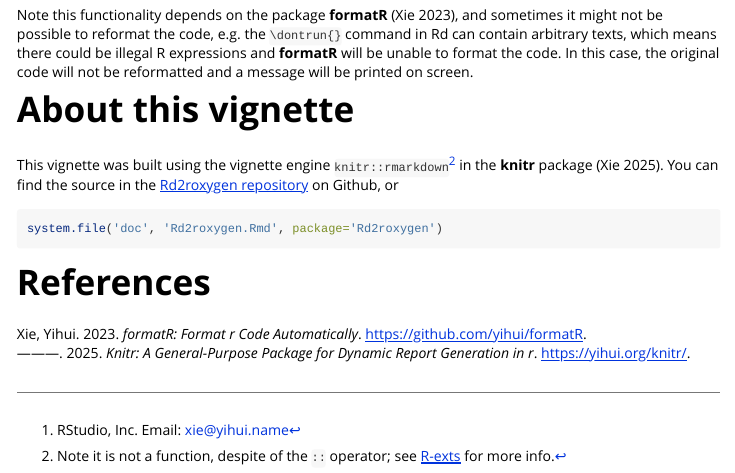
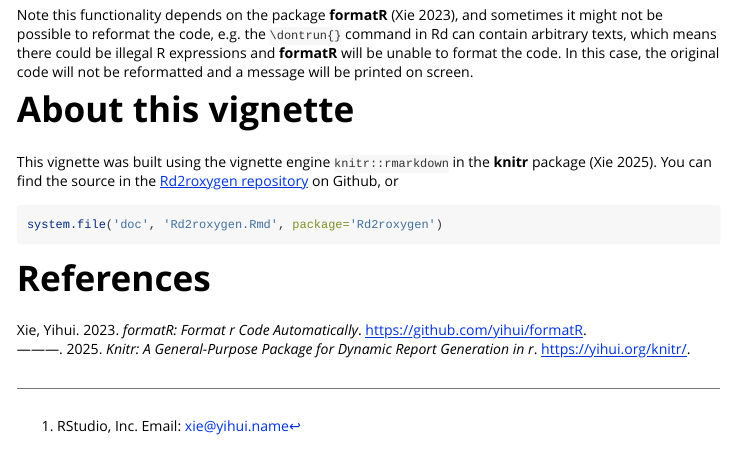
Before and after one commit to yihui/Rd2roxygen, an R Markdown document (vignettes/Rd2roxygen.Rmd): the page in a window 1100 px wide, from 2040 px down. Rendered offline with R 4.5, knitr and Pandoc, with nearby package versions.

Commit message:
remove the footnote

```diff
--- a/vignettes/Rd2roxygen.Rmd
+++ b/vignettes/Rd2roxygen.Rmd
@@ -102,10 +102,8 @@ will be printed on screen.
 
 # About this vignette
 
-This vignette was built using the vignette engine `knitr::rmarkdown`^[Note
-it is not a function, despite of the `::` operator; see
-[R-exts](http://cran.rstudio.com/doc/manuals/r-release/R-exts.html#Non_002dSweave-vignettes)
-for more info.] in the **knitr** package [@R-knitr]. You can find the source
+This vignette was built using the vignette engine `knitr::rmarkdown`
+in the **knitr** package [@R-knitr]. You can find the source
 in the [Rd2roxygen
 repository](https://github.com/yihui/Rd2roxygen/tree/master/vignettes) on
 Github, or
```
